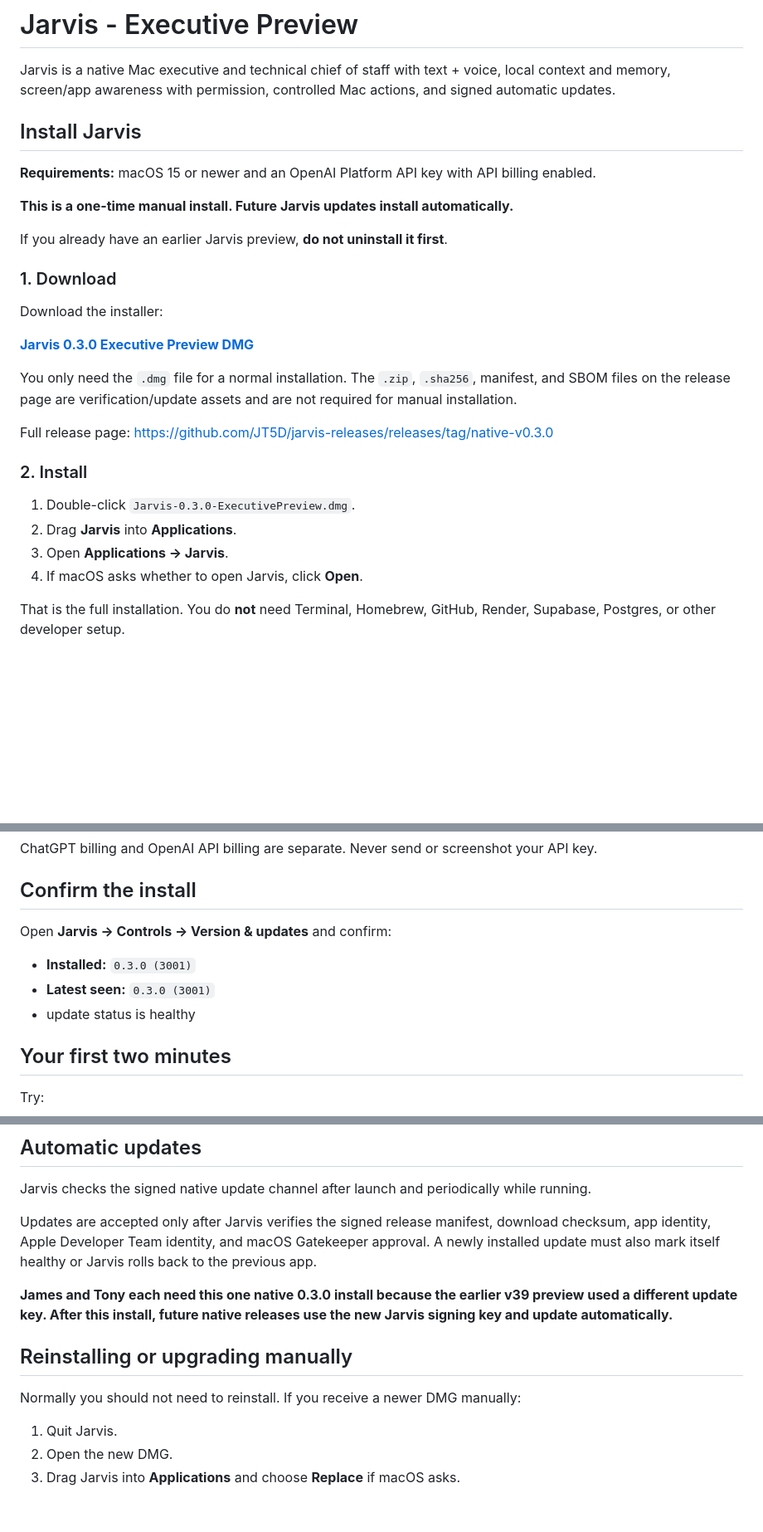
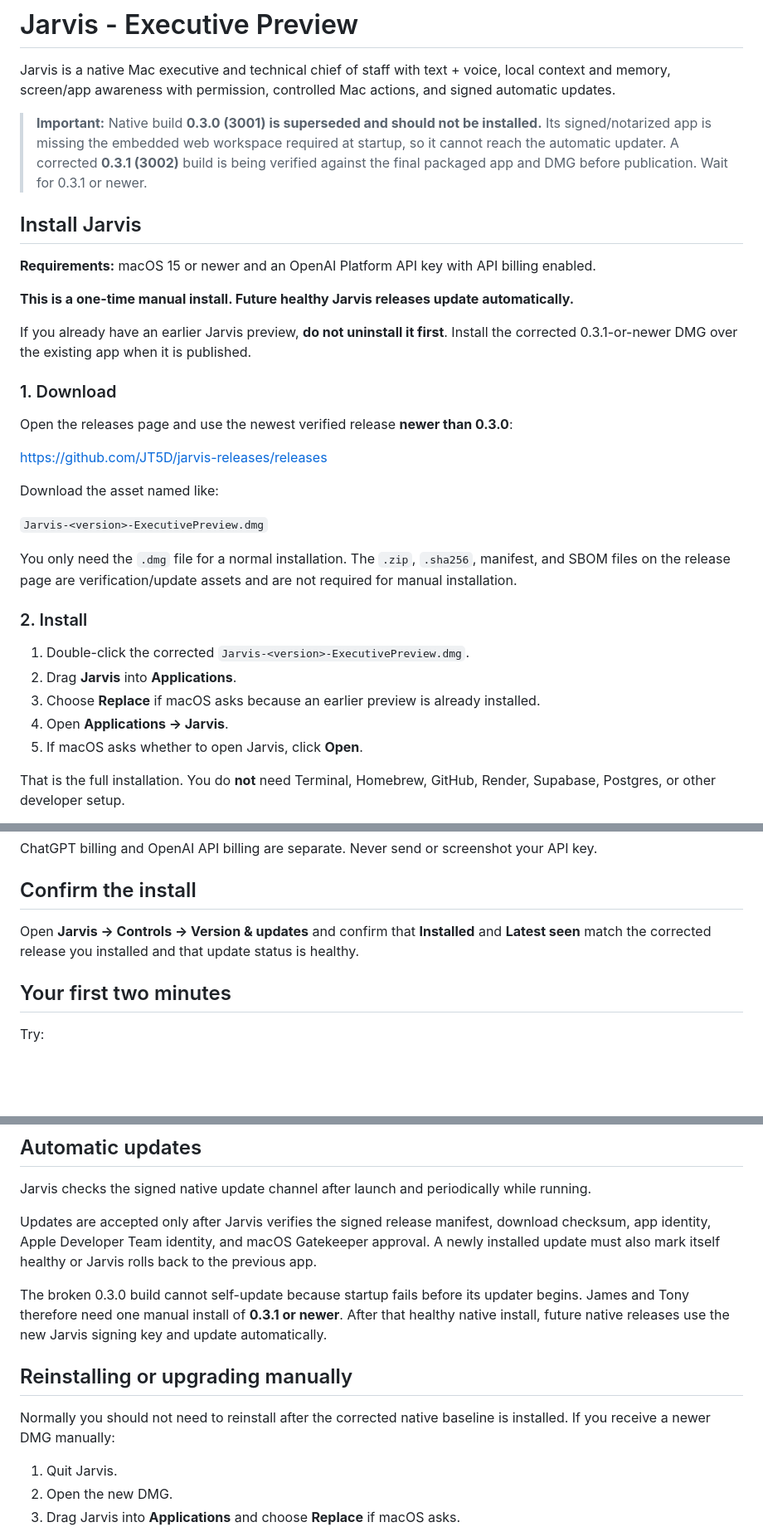
Before and after one commit to JT5D/jarvis-releases, a Markdown page: README.md, 3 parts joined by grey strips. Shown at 83% size. Rendered like a GitHub page; blank space fills up the shorter version.

Commit message:
Warn against broken 0.3.0 native build

```diff
--- a/README.md
+++ b/README.md
@@ -1,31 +1,36 @@
 # Jarvis - Executive Preview
 
 Jarvis is a native Mac executive and technical chief of staff with text + voice, local context and memory, screen/app awareness with permission, controlled Mac actions, and signed automatic updates.
+
+> **Important:** Native build **0.3.0 (3001) is superseded and should not be installed.** Its signed/notarized app is missing the embedded web workspace required at startup, so it cannot reach the automatic updater. A corrected **0.3.1 (3002)** build is being verified against the final packaged app and DMG before publication. Wait for 0.3.1 or newer.
 
 ## Install Jarvis
 
 **Requirements:** macOS 15 or newer and an OpenAI Platform API key with API billing enabled.
 
-**This is a one-time manual install. Future Jarvis updates install automatically.**
+**This is a one-time manual install. Future healthy Jarvis releases update automatically.**
 
-If you already have an earlier Jarvis preview, **do not uninstall it first**.
+If you already have an earlier Jarvis preview, **do not uninstall it first**. Install the corrected 0.3.1-or-newer DMG over the existing app when it is published.
 
 ### 1. Download
 
-Download the installer:
+Open the releases page and use the newest verified release **newer than 0.3.0**:
 
-**[Jarvis 0.3.0 Executive Preview DMG](https://github.com/JT5D/jarvis-releases/releases/download/native-v0.3.0/Jarvis-0.3.0-ExecutivePreview.dmg)**
+https://github.com/JT5D/jarvis-releases/releases
+
+Download the asset named like:
+
+`Jarvis-<version>-ExecutivePreview.dmg`
 
 You only need the `.dmg` file for a normal installation. The `.zip`, `.sha256`, manifest, and SBOM files on the release page are verification/update assets and are not required for manual installation.
 
-Full release page: https://github.com/JT5D/jarvis-releases/releases/tag/native-v0.3.0
-
 ### 2. Install
 
-1. Double-click `Jarvis-0.3.0-ExecutivePreview.dmg`.
+1. Double-click the corrected `Jarvis-<version>-ExecutivePreview.dmg`.
 2. Drag **Jarvis** into **Applications**.
-3. Open **Applications -> Jarvis**.
-4. If macOS asks whether to open Jarvis, click **Open**.
+3. Choose **Replace** if macOS asks because an earlier preview is already installed.
+4. Open **Applications -> Jarvis**.
+5. If macOS asks whether to open Jarvis, click **Open**.
 
 That is the full installation. You do **not** need Terminal, Homebrew, GitHub, Render, Supabase, Postgres, or other developer setup.
 
@@ -51,11 +56,7 @@ ChatGPT billing and OpenAI API billing are separate. Never send or screenshot yo
 
 ## Confirm the install
 
-Open **Jarvis -> Controls -> Version & updates** and confirm:
-
-- **Installed:** `0.3.0 (3001)`
-- **Latest seen:** `0.3.0 (3001)`
-- update status is healthy
+Open **Jarvis -> Controls -> Version & updates** and confirm that **Installed** and **Latest seen** match the corrected release you installed and that update status is healthy.
 
 ## Your first two minutes
 
@@ -74,11 +75,11 @@ Jarvis checks the signed native update channel after launch and periodically whi
 
 Updates are accepted only after Jarvis verifies the signed release manifest, download checksum, app identity, Apple Developer Team identity, and macOS Gatekeeper approval. A newly installed update must also mark itself healthy or Jarvis rolls back to the previous app.
 
-**James and Tony each need this one native 0.3.0 install because the earlier v39 preview used a different update key. After this install, future native releases use the new Jarvis signing key and update automatically.**
+The broken 0.3.0 build cannot self-update because startup fails before its updater begins. James and Tony therefore need one manual install of **0.3.1 or newer**. After that healthy native install, future native releases use the new Jarvis signing key and update automatically.
 
 ## Reinstalling or upgrading manually
 
-Normally you should not need to reinstall. If you receive a newer DMG manually:
+Normally you should not need to reinstall after the corrected native baseline is installed. If you receive a newer DMG manually:
 
 1. Quit Jarvis.
 2. Open the new DMG.
```
Also changed, not shown: other parts of README.md (+1 -1 lines).
